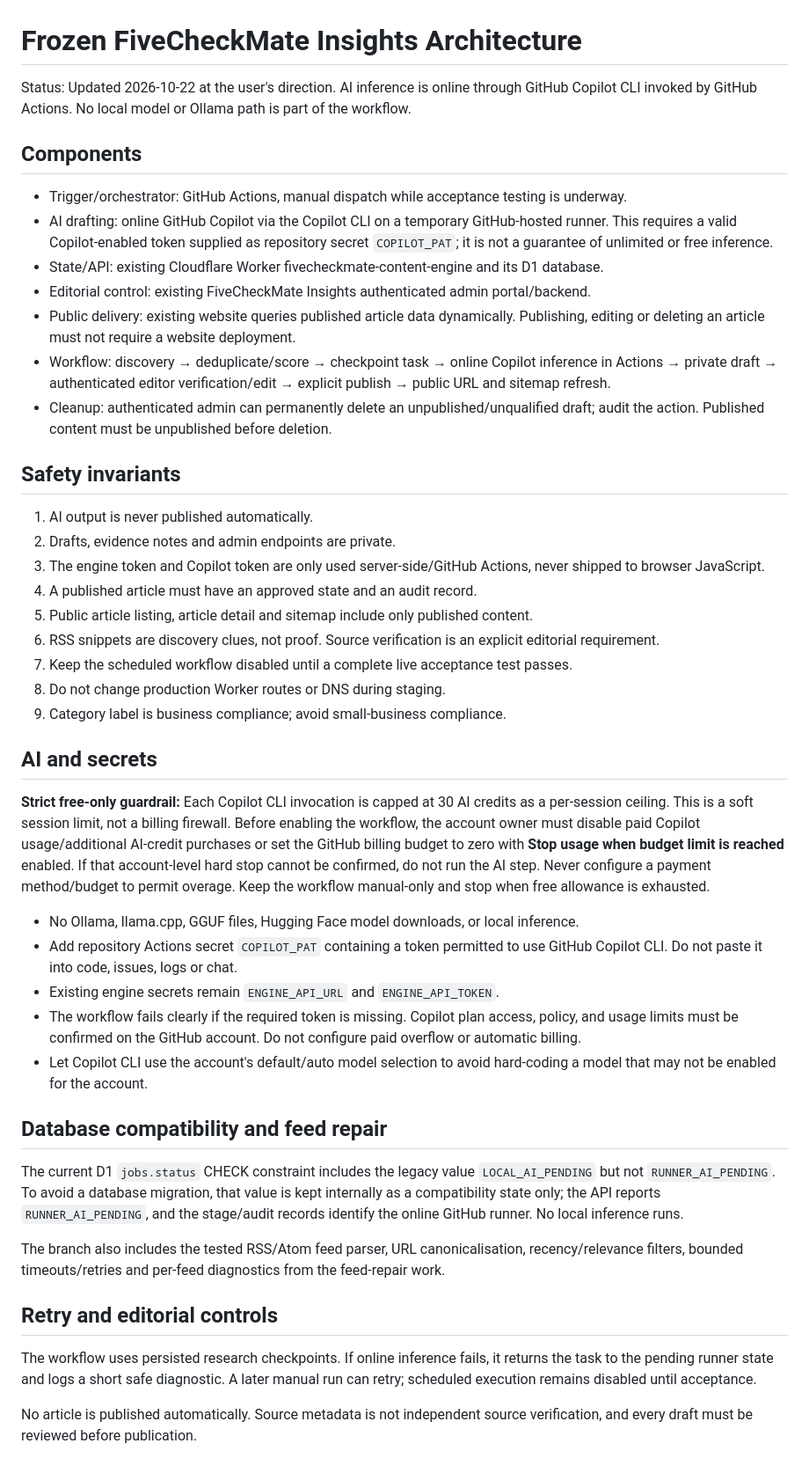
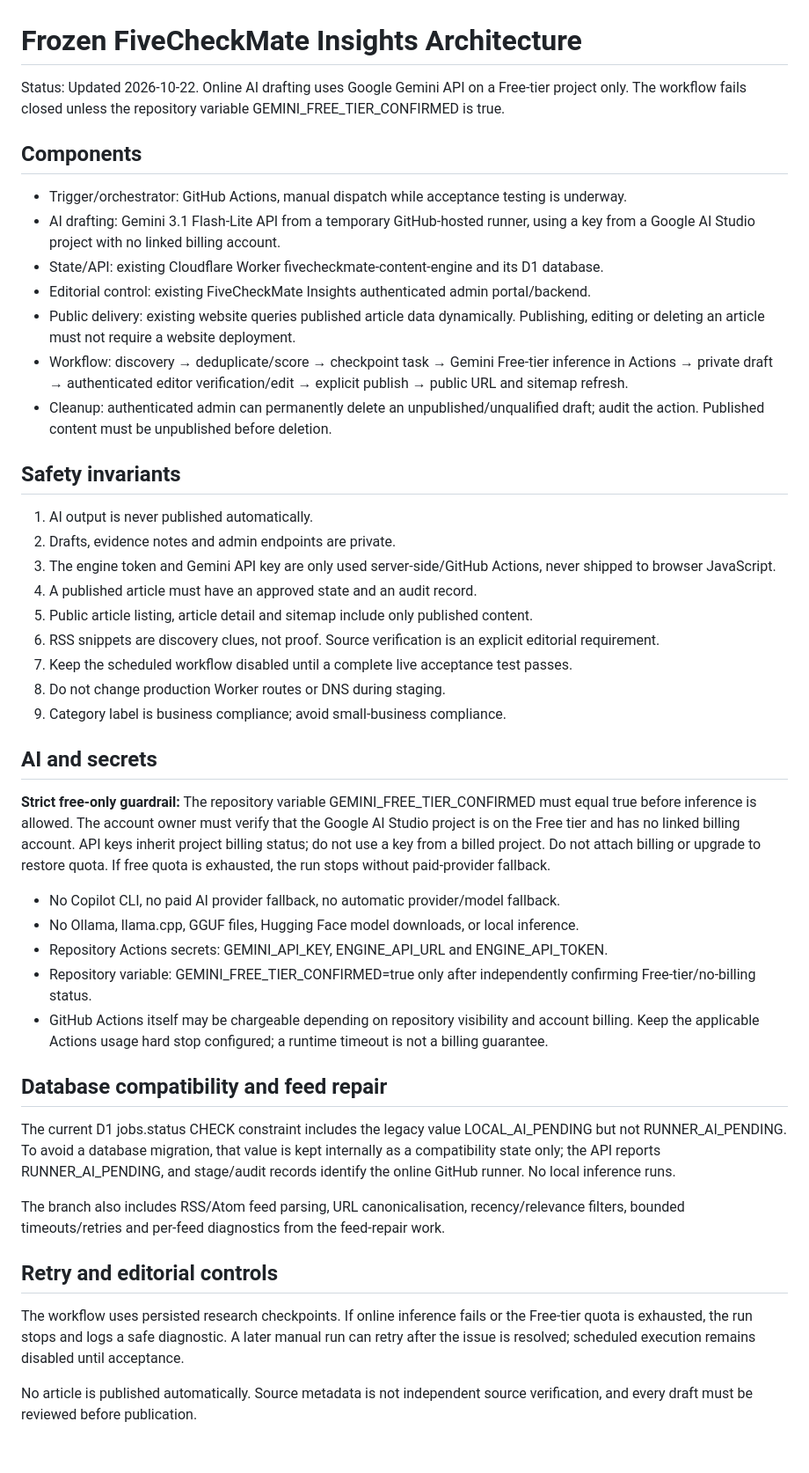
Before and after one commit to RamakrishnaSemaladhari/content-engine, a Markdown page: docs/architecture-frozen.md, the part around the change. Shown at 88% size. Drawn GitHub-style.

Commit message:
Update frozen architecture to Gemini Free Tier

```diff
--- a/docs/architecture-frozen.md
+++ b/docs/architecture-frozen.md
@@ -1,22 +1,22 @@
 # Frozen FiveCheckMate Insights Architecture
 
-Status: Updated 2026-10-22 at the user's direction. AI inference is online through GitHub Copilot CLI invoked by GitHub Actions. No local model or Ollama path is part of the workflow.
+Status: Updated 2026-10-22. Online AI drafting uses Google Gemini API on a Free-tier project only. The workflow fails closed unless the repository variable GEMINI_FREE_TIER_CONFIRMED is true.
 
 ## Components
 
 - Trigger/orchestrator: GitHub Actions, manual dispatch while acceptance testing is underway.
-- AI drafting: online GitHub Copilot via the Copilot CLI on a temporary GitHub-hosted runner. This requires a valid Copilot-enabled token supplied as repository secret `COPILOT_PAT`; it is not a guarantee of unlimited or free inference.
+- AI drafting: Gemini 3.1 Flash-Lite API from a temporary GitHub-hosted runner, using a key from a Google AI Studio project with no linked billing account.
 - State/API: existing Cloudflare Worker fivecheckmate-content-engine and its D1 database.
 - Editorial control: existing FiveCheckMate Insights authenticated admin portal/backend.
 - Public delivery: existing website queries published article data dynamically. Publishing, editing or deleting an article must not require a website deployment.
-- Workflow: discovery → deduplicate/score → checkpoint task → online Copilot inference in Actions → private draft → authenticated editor verification/edit → explicit publish → public URL and sitemap refresh.
+- Workflow: discovery → deduplicate/score → checkpoint task → Gemini Free-tier inference in Actions → private draft → authenticated editor verification/edit → explicit publish → public URL and sitemap refresh.
 - Cleanup: authenticated admin can permanently delete an unpublished/unqualified draft; audit the action. Published content must be unpublished before deletion.
 
 ## Safety invariants
 
 1. AI output is never published automatically.
 2. Drafts, evidence notes and admin endpoints are private.
-3. The engine token and Copilot token are only used server-side/GitHub Actions, never shipped to browser JavaScript.
+3. The engine token and Gemini API key are only used server-side/GitHub Actions, never shipped to browser JavaScript.
 4. A published article must have an approved state and an audit record.
 5. Public article listing, article detail and sitemap include only published content.
 6. RSS snippets are discovery clues, not proof. Source verification is an explicit editorial requirement.
@@ -26,22 +26,22 @@ Status: Updated 2026-10-22 at the user's direction. AI inference is online throu
 
 ## AI and secrets
 
-**Strict free-only guardrail:** Each Copilot CLI invocation is capped at 30 AI credits as a per-session ceiling. This is a soft session limit, not a billing firewall. Before enabling the workflow, the account owner must disable paid Copilot usage/additional AI-credit purchases or set the GitHub billing budget to zero with **Stop usage when budget limit is reached** enabled. If that account-level hard stop cannot be confirmed, do not run the AI step. Never configure a payment method/budget to permit overage. Keep the workflow manual-only and stop when free allowance is exhausted.
+**Strict free-only guardrail:** The repository variable GEMINI_FREE_TIER_CONFIRMED must equal true before inference is allowed. The account owner must verify that the Google AI Studio project is on the Free tier and has no linked billing account. API keys inherit project billing status; do not use a key from a billed project. Do not attach billing or upgrade to restore quota. If free quota is exhausted, the run stops without paid-provider fallback.
 
+- No Copilot CLI, no paid AI provider fallback, no automatic provider/model fallback.
 - No Ollama, llama.cpp, GGUF files, Hugging Face model downloads, or local inference.
-- Add repository Actions secret `COPILOT_PAT` containing a token permitted to use GitHub Copilot CLI. Do not paste it into code, issues, logs or chat.
-- Existing engine secrets remain `ENGINE_API_URL` and `ENGINE_API_TOKEN`.
-- The workflow fails clearly if the required token is missing. Copilot plan access, policy, and usage limits must be confirmed on the GitHub account. Do not configure paid overflow or automatic billing.
-- Let Copilot CLI use the account's default/auto model selection to avoid hard-coding a model that may not be enabled for the account.
+- Repository Actions secrets: GEMINI_API_KEY, ENGINE_API_URL and ENGINE_API_TOKEN.
+- Repository variable: GEMINI_FREE_TIER_CONFIRMED=true only after independently confirming Free-tier/no-billing status.
+- GitHub Actions itself may be chargeable depending on repository visibility and account billing. Keep the applicable Actions usage hard stop configured; a runtime timeout is not a billing guarantee.
 
 ## Database compatibility and feed repair
 
-The current D1 `jobs.status` CHECK constraint includes the legacy value `LOCAL_AI_PENDING` but not `RUNNER_AI_PENDING`. To avoid a database migration, that value is kept internally as a compatibility state only; the API reports `RUNNER_AI_PENDING`, and the stage/audit records identify the online GitHub runner. No local inference runs.
+The current D1 jobs.status CHECK constraint includes the legacy value LOCAL_AI_PENDING but not RUNNER_AI_PENDING. To avoid a database migration, that value is kept internally as a compatibility state only; the API reports RUNNER_AI_PENDING, and stage/audit records identify the online GitHub runner. No local inference runs.
 
-The branch also includes the tested RSS/Atom feed parser, URL canonicalisation, recency/relevance filters, bounded timeouts/retries and per-feed diagnostics from the feed-repair work.
+The branch also includes RSS/Atom feed parsing, URL canonicalisation, recency/relevance filters, bounded timeouts/retries and per-feed diagnostics from the feed-repair work.
 
 ## Retry and editorial controls
 
-The workflow uses persisted research checkpoints. If online inference fails, it returns the task to the pending runner state and logs a short safe diagnostic. A later manual run can retry; scheduled execution remains disabled until acceptance.
+The workflow uses persisted research checkpoints. If online inference fails or the Free-tier quota is exhausted, the run stops and logs a safe diagnostic. A later manual run can retry after the issue is resolved; scheduled execution remains disabled until acceptance.
 
 No article is published automatically. Source metadata is not independent source verification, and every draft must be reviewed before publication.
```
